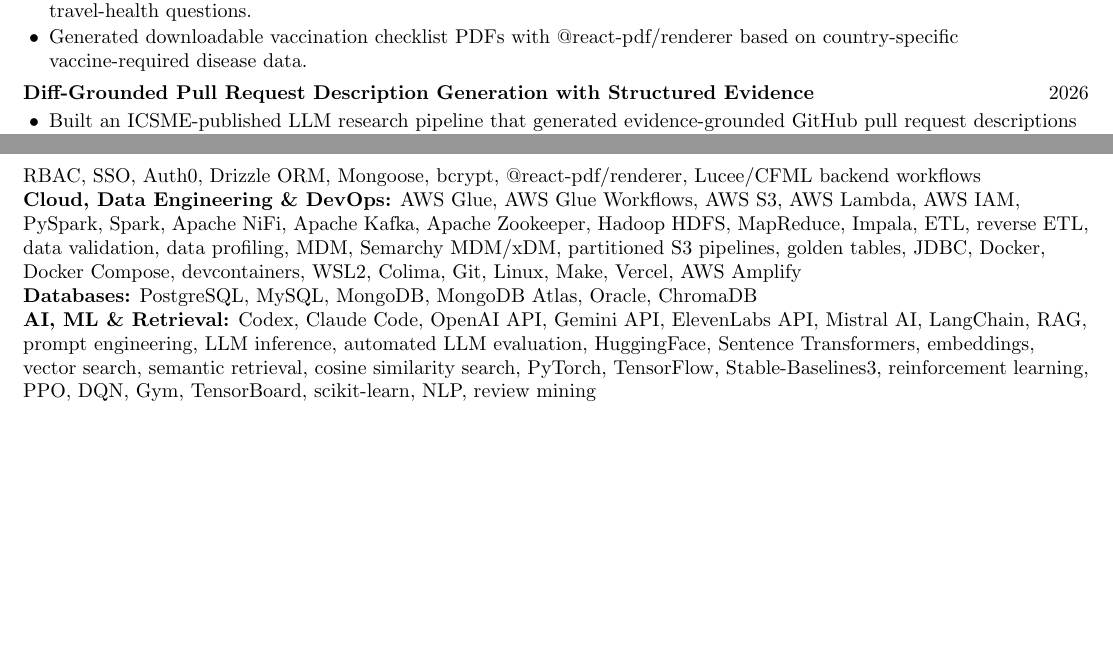
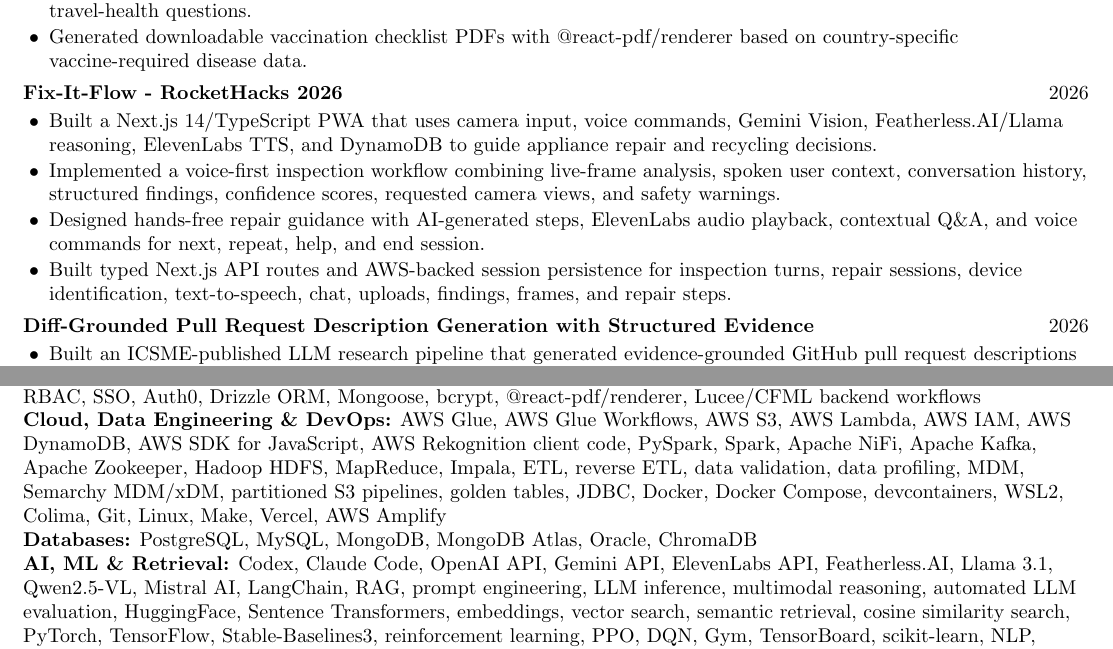
Before and after one commit to aryanmiriyala/My-Resume, a LaTeX CV (master-documents/master-resume/resume.tex): two parts of pages 2 and 4 of 4, joined at a grey line, cut so that both start at the same text, the shorter picture padded with empty space. Compiled offline with pdfLaTeX.

Commit message:
resume: add Fix-It-Flow project and update technical skills

```diff
--- a/master-documents/master-resume/resume.tex
+++ b/master-documents/master-resume/resume.tex
@@ -124,6 +124,14 @@
   \item Generated downloadable vaccination checklist PDFs with @react-pdf/renderer based on country-specific vaccine-required disease data.
 \end{tightitemize}
 
+\projectHeading{Fix-It-Flow - RocketHacks 2026}{2026}
+\begin{tightitemize}
+  \item Built a Next.js 14/TypeScript PWA that uses camera input, voice commands, Gemini Vision, Featherless.AI/Llama reasoning, ElevenLabs TTS, and DynamoDB to guide appliance repair and recycling decisions.
+  \item Implemented a voice-first inspection workflow combining live-frame analysis, spoken user context, conversation history, structured findings, confidence scores, requested camera views, and safety warnings.
+  \item Designed hands-free repair guidance with AI-generated steps, ElevenLabs audio playback, contextual Q\&A, and voice commands for next, repeat, help, and end session.
+  \item Built typed Next.js API routes and AWS-backed session persistence for inspection turns, repair sessions, device identification, text-to-speech, chat, uploads, findings, frames, and repair steps.
+\end{tightitemize}
+
 \projectHeading{Diff-Grounded Pull Request Description Generation with Structured Evidence}{2026}
 \begin{tightitemize}
   \item Built an ICSME-published LLM research pipeline that generated evidence-grounded GitHub pull request descriptions from commits, file diffs, linked issues, and repository metadata.
@@ -193,7 +201,7 @@
 \textbf{Backend, APIs \& Auth:} Node.js, Express.js, Flask, REST APIs, Axios, CORS, dotenv, auth middleware, JWT, RBAC, SSO, Auth0, Drizzle ORM, Mongoose, bcrypt, @react-pdf/renderer, Lucee/CFML backend workflows\\
-\textbf{Cloud, Data Engineering \& DevOps:} AWS Glue, AWS Glue Workflows, AWS S3, AWS Lambda, AWS IAM, PySpark, Spark, Apache NiFi, Apache Kafka, Apache Zookeeper, Hadoop HDFS, MapReduce, Impala, ETL, reverse ETL, data validation, data profiling, MDM, Semarchy MDM/xDM, partitioned S3 pipelines, golden tables, JDBC, Docker, Docker Compose, devcontainers, WSL2, Colima, Git, Linux, Make, Vercel, AWS Amplify\\
+\textbf{Cloud, Data Engineering \& DevOps:} AWS Glue, AWS Glue Workflows, AWS S3, AWS Lambda, AWS IAM, AWS DynamoDB, AWS SDK for JavaScript, AWS Rekognition client code, PySpark, Spark, Apache NiFi, Apache Kafka, Apache Zookeeper, Hadoop HDFS, MapReduce, Impala, ETL, reverse ETL, data validation, data profiling, MDM, Semarchy MDM/xDM, partitioned S3 pipelines, golden tables, JDBC, Docker, Docker Compose, devcontainers, WSL2, Colima, Git, Linux, Make, Vercel, AWS Amplify\\
 \textbf{Databases:} PostgreSQL, MySQL, MongoDB, MongoDB Atlas, Oracle, ChromaDB\\
-\textbf{AI, ML \& Retrieval:} Codex, Claude Code, OpenAI API, Gemini API, ElevenLabs API, Mistral AI, LangChain, RAG, prompt engineering, LLM inference, automated LLM evaluation, HuggingFace, Sentence Transformers, embeddings, vector search, semantic retrieval, cosine similarity search, PyTorch, TensorFlow, Stable-Baselines3, reinforcement learning, PPO, DQN, Gym, TensorBoard, scikit-learn, NLP, review mining\\
+\textbf{AI, ML \& Retrieval:} Codex, Claude Code, OpenAI API, Gemini API, ElevenLabs API, Featherless.AI, Llama 3.1, Qwen2.5-VL, Mistral AI, LangChain, RAG, prompt engineering, LLM inference, multimodal reasoning, automated LLM evaluation, HuggingFace, Sentence Transformers, embeddings, vector search, semantic retrieval, cosine similarity search, PyTorch, TensorFlow, Stable-Baselines3, reinforcement learning, PPO, DQN, Gym, TensorBoard, scikit-learn, NLP, review mining\\
 \textbf{Security \& Compliance-Aware Engineering:} SSO, JWT, RBAC, auth middleware, anti-CSRF tokens, audit logging, IP-aware logging, access-denied workflows, protected 404 workflows, data access controls, PII tokenization, hashlib, boto3, healthcare/compliance-aware workflows\\
 \textbf{Cybersecurity Education Tooling:} NICE Framework, CAE-CD curriculum mapping, CyberGuardian, Kali Linux, OSINT, Nmap/NSE, Metasploit, OpenVAS/Greenbone, Wireshark/tcpdump, Burp Suite, OWASP ZAP, OWASP Top 10, Shodan, theHarvester, Netcat/Ncat, Masscan, Snort, John the Ripper, Hydra, DVWA, Metasploitable2, Vulnserver, PentesterLab, SPF/DKIM/DMARC, PGP/GnuPG, phishing analysis, cryptography, PKI, secure key management
 
```
Also changed, not shown: master-documents/master-resume/resume.tex (2 more changed lines).
